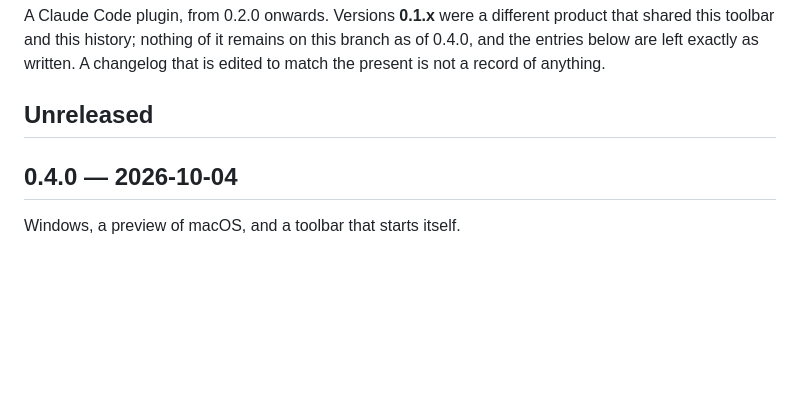
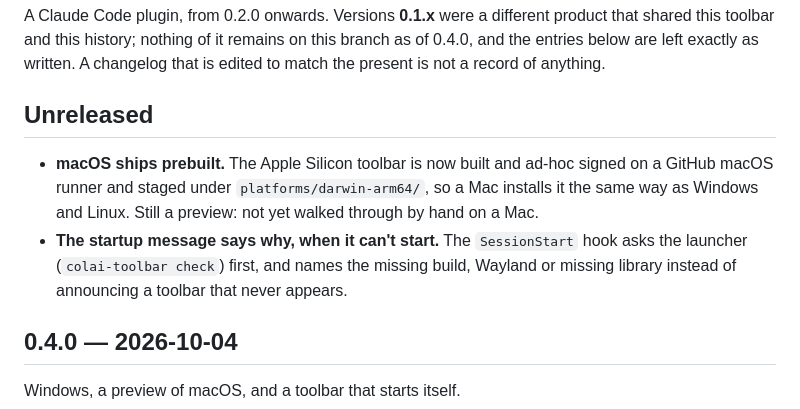
Before and after one commit to Shahar-Nadiv/colai-clawhub, a Markdown page: CHANGELOG.md, the part around the change. GitHub-like rendering; blank space fills up the shorter version.

```diff
--- a/CHANGELOG.md
+++ b/CHANGELOG.md
@@ -6,6 +6,13 @@ the entries below are left exactly as written. A changelog that is edited to mat
 is not a record of anything.
 
 ## Unreleased
+
+- **macOS ships prebuilt.** The Apple Silicon toolbar is now built and ad-hoc signed on a
+  GitHub macOS runner and staged under `platforms/darwin-arm64/`, so a Mac installs it the
+  same way as Windows and Linux. Still a preview: not yet walked through by hand on a Mac.
+- **The startup message says why, when it can't start.** The `SessionStart` hook asks the
+  launcher (`colai-toolbar check`) first, and names the missing build, Wayland or missing
+  library instead of announcing a toolbar that never appears.
 
 ## 0.4.0 — 2026-10-04
 
```
Also changed, not shown: README.md (+8 -7 lines), docs/macos.md (+3 -1 lines).
